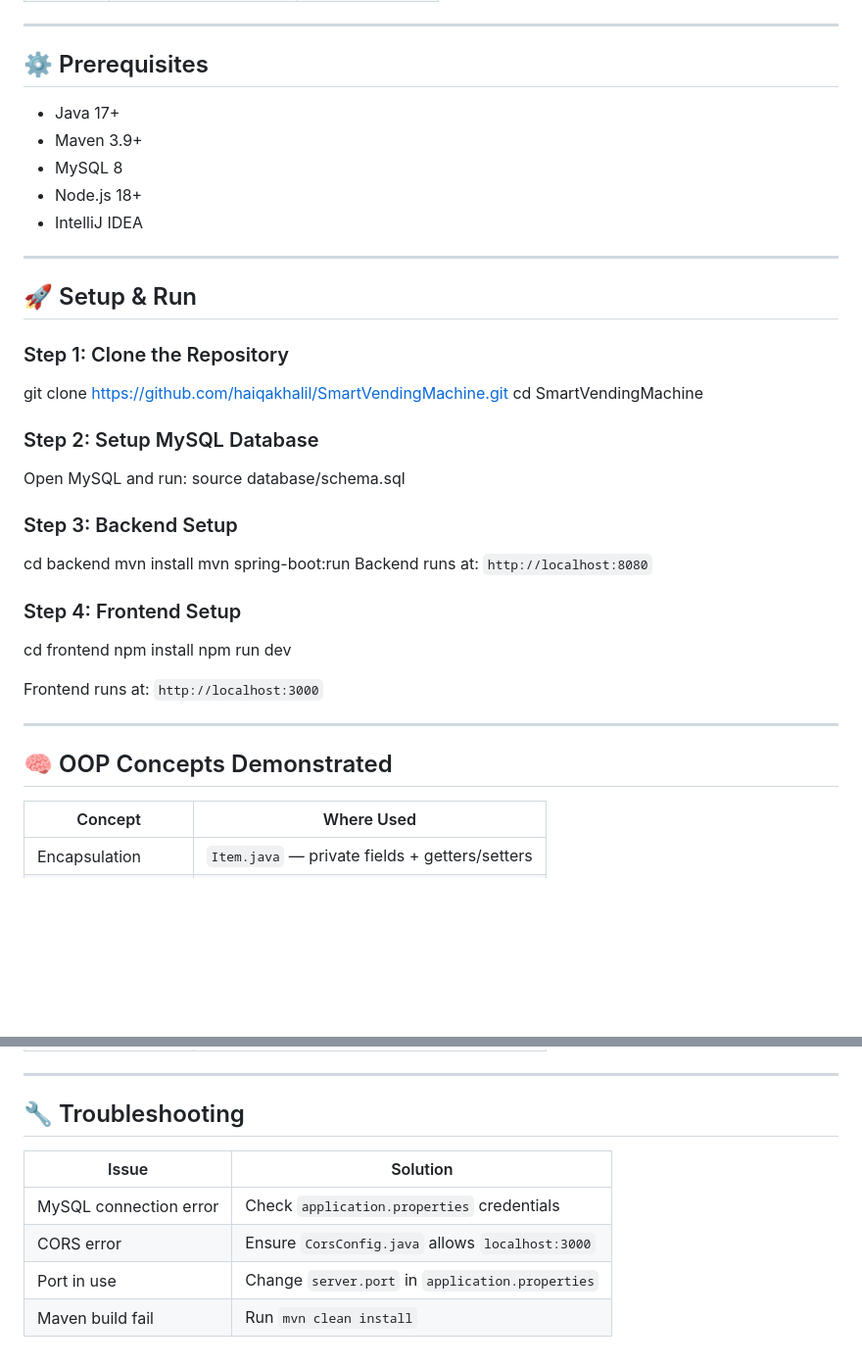
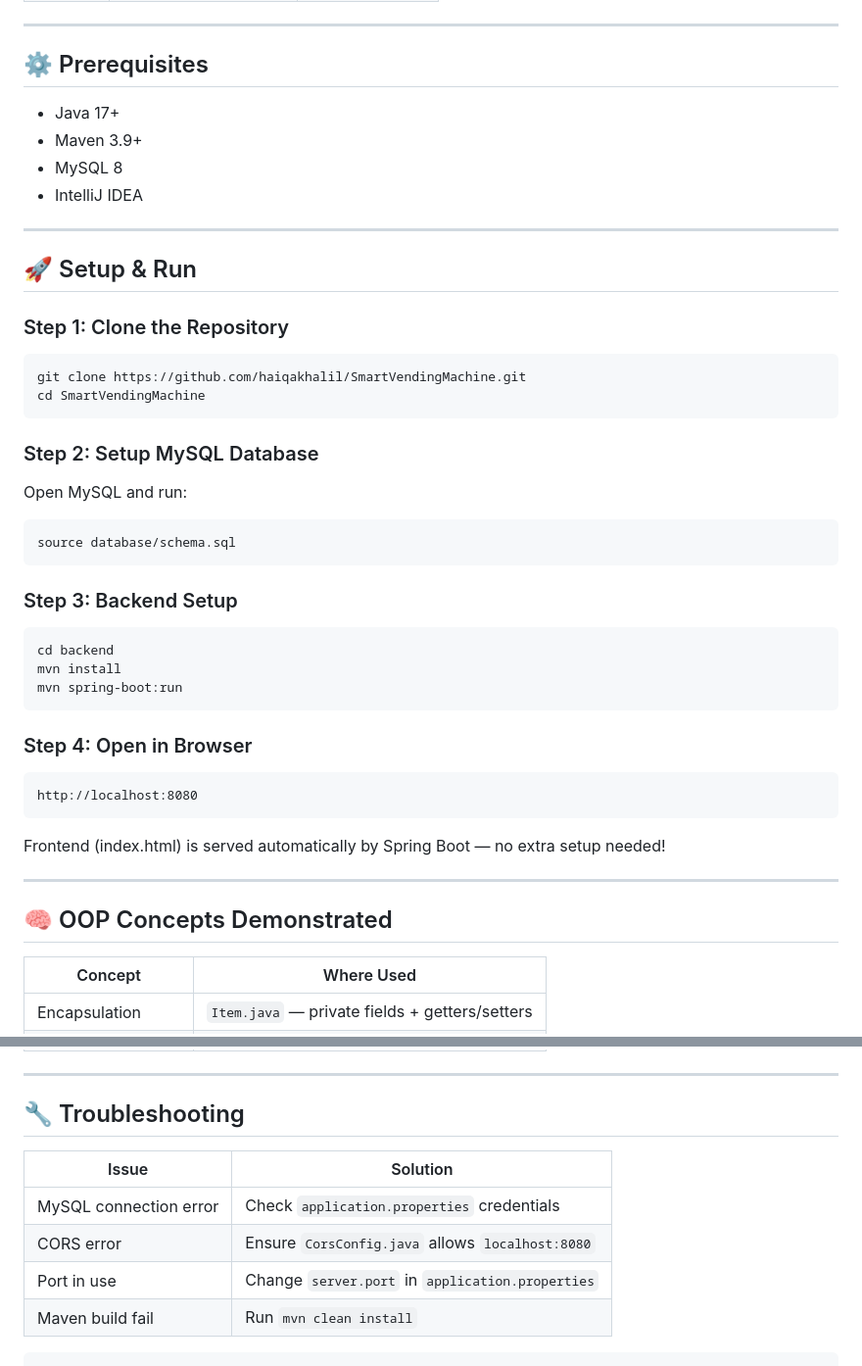
Before and after one commit to haiqakhalil/SmartVendingMachine, a Markdown page: README.md, 2 parts joined by grey strips. Shown at 98% size. Rendered like a GitHub page; blank space fills up the shorter version.

````diff
--- a/README.md
+++ b/README.md
@@ -99,11 +89,9 @@ SmartVendingMachine/
 ---
 
 ## ⚙️ Prerequisites
-
 - Java 17+
 - Maven 3.9+
 - MySQL 8
-- Node.js 18+
 - IntelliJ IDEA
 
 ---
@@ -111,34 +99,33 @@ SmartVendingMachine/
 ## 🚀 Setup & Run
 
 ### Step 1: Clone the Repository
-
+```
 git clone https://github.com/haiqakhalil/SmartVendingMachine.git
 cd SmartVendingMachine
+```
 
 ### Step 2: Setup MySQL Database
-
 Open MySQL and run:
+```
 source database/schema.sql
+```
 
 ### Step 3: Backend Setup
-
+```
 cd backend
 mvn install
 mvn spring-boot:run
-Backend runs at: `http://localhost:8080`
+```
 
-### Step 4: Frontend Setup
-
-cd frontend
-npm install
-npm run dev
-
-Frontend runs at: `http://localhost:3000`
+### Step 4: Open in Browser
+```
+http://localhost:8080
+```
+Frontend (index.html) is served automatically by Spring Boot — no extra setup needed!
 
 ---
 
 ## 🧠 OOP Concepts Demonstrated
-
 | Concept | Where Used |
 |---|---|
 | Encapsulation | `Item.java` — private fields + getters/setters |
@@ -152,10 +139,10 @@ Frontend runs at: `http://localhost:3000`
 ---
 
 ## 🔧 Troubleshooting
-
 | Issue | Solution |
 |---|---|
 | MySQL connection error | Check `application.properties` credentials |
-| CORS error | Ensure `CorsConfig.java` allows `localhost:3000` |
+| CORS error | Ensure `CorsConfig.java` allows `localhost:8080` |
 | Port in use | Change `server.port` in `application.properties` |
 | Maven build fail | Run `mvn clean install` |
+```
````
Also changed, not shown: other parts of README.md (+15 -25 lines).
